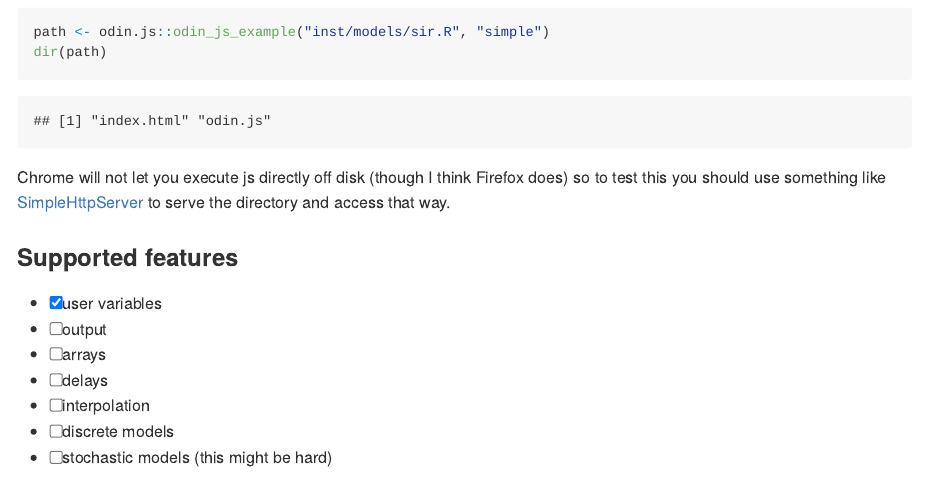
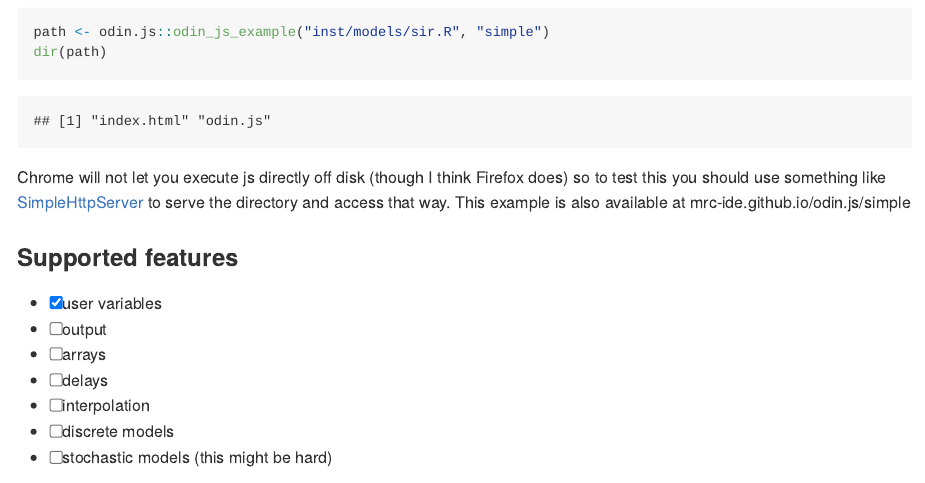
Before and after one commit to mrc-ide/odin.js, an R Markdown document (README.Rmd): the page in a window 1100 px wide, from 3510 px down. The pictures show the output file README.md that the author committed with the source, drawn offline in the style of GitHub; long lines of code are wrapped; badge pictures from the web are left out.

Commit message:
pkgdown support

````diff
--- a/README.Rmd
+++ b/README.Rmd
@@ -55,7 +55,7 @@ path <- odin.js::odin_js_example("inst/models/sir.R", "simple")
 dir(path)
 ```
 
-Chrome will not let you execute js directly off disk (though I think Firefox does) so to test this you should use something like [SimpleHttpServer](https://docs.python.org/2/library/simplehttpserver.html) to serve the directory and access that way.
+Chrome will not let you execute js directly off disk (though I think Firefox does) so to test this you should use something like [SimpleHttpServer](https://docs.python.org/2/library/simplehttpserver.html) to serve the directory and access that way.  This example is also available at mrc-ide.github.io/odin.js/simple
 
 ### Supported features
 
````
Also changed, not shown: README.md, 4 other files.
